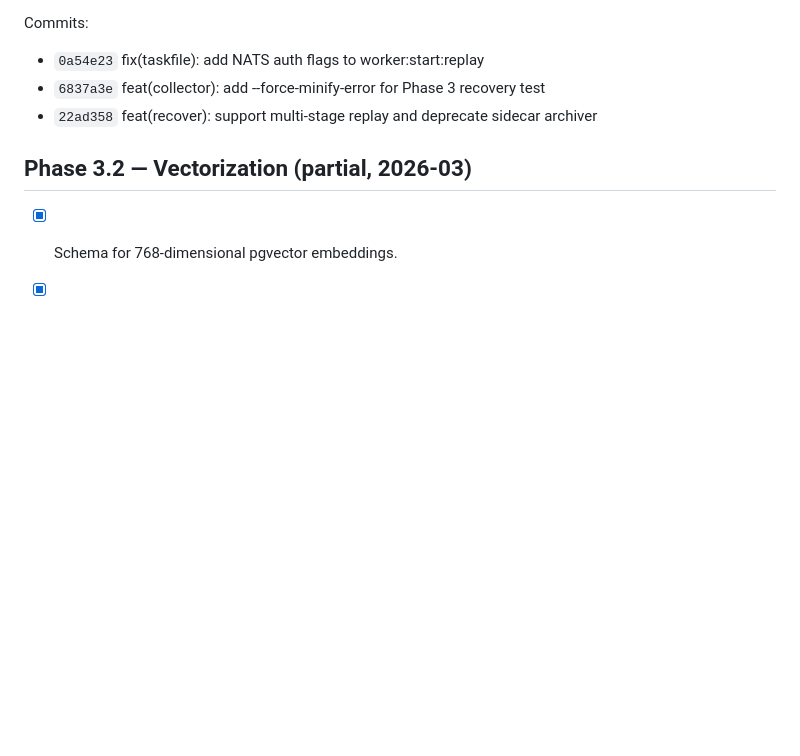
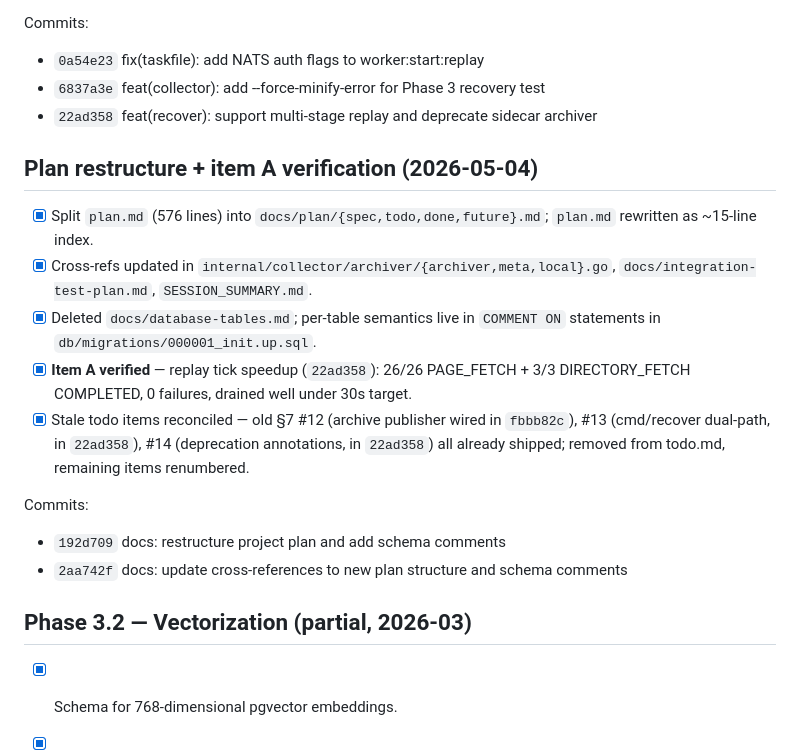
Before and after one commit to ChiaYuChang/prism, a Markdown page: docs/plan/done.md, the part around the change. Rendered like a GitHub page; blank space fills up the shorter version.

```diff
--- a/docs/plan/done.md
+++ b/docs/plan/done.md
@@ -130,6 +130,18 @@ Commits:
 - `6837a3e` feat(collector): add --force-minify-error for Phase 3 recovery test
 - `22ad358` feat(recover): support multi-stage replay and deprecate sidecar archiver
 
+## Plan restructure + item A verification (2026-05-04)
+
+* [x] Split `plan.md` (576 lines) into `docs/plan/{spec,todo,done,future}.md`; `plan.md` rewritten as ~15-line index.
+* [x] Cross-refs updated in `internal/collector/archiver/{archiver,meta,local}.go`, `docs/integration-test-plan.md`, `SESSION_SUMMARY.md`.
+* [x] Deleted `docs/database-tables.md`; per-table semantics live in `COMMENT ON` statements in `db/migrations/000001_init.up.sql`.
+* [x] **Item A verified** — replay tick speedup (`22ad358`): 26/26 PAGE_FETCH + 3/3 DIRECTORY_FETCH COMPLETED, 0 failures, drained well under 30s target.
+* [x] Stale todo items reconciled — old §7 #12 (archive publisher wired in `fbbb82c`), #13 (cmd/recover dual-path, in `22ad358`), #14 (deprecation annotations, in `22ad358`) all already shipped; removed from todo.md, remaining items renumbered.
+
+Commits:
+- `192d709` docs: restructure project plan and add schema comments
+- `2aa742f` docs: update cross-references to new plan structure and schema comments
+
 ## Phase 3.2 — Vectorization (partial, 2026-03)
 
 * [x] Schema for 768-dimensional pgvector embeddings.
```
Also changed, not shown: docs/plan/todo.md (+5 -9 lines).
